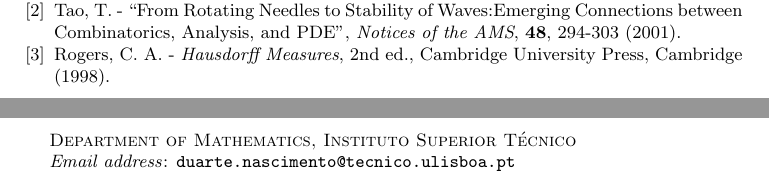
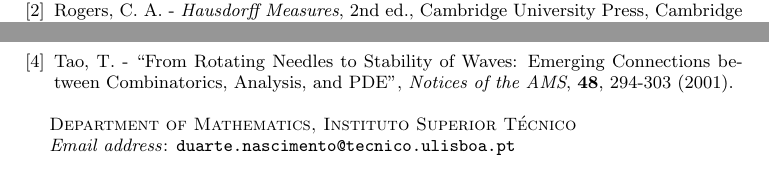
Before and after one commit to robly18/theorems, a LaTeX paper (binary.tex): two parts of pages 26 and 27 of 27, joined at a grey line, cut so that both start at the same text. Compiled offline with pdfLaTeX.

Commit message:
changed fefferman to tao lol

```diff
--- a/binary.tex
+++ b/binary.tex
@@ -1065,15 +1065,15 @@
 \bibitem{falconer}
 Falconer, K. J. - \textit{The Geometry of Fractal Sets}, Cambridge University Press, Cambridge (1985).
 
-\bibitem{fefferman} %not fefferman anymore woops
-Tao, T. - ``From Rotating Needles to Stability of Waves:Emerging Connections between Combinatorics, Analysis, and PDE'', \textit{Notices of the AMS}, \textbf{48}, 294-303 (2001).
-
 \bibitem{rogers}
 Rogers, C. A. - \textit{Hausdorff Measures}, 2nd ed., Cambridge University Press, Cambridge (1998).
 
 \bibitem{brownian}
 Shah, J. - \textit{Hausdorff Dimension and Its Applications}, available at http://www.math.uchicago.edu/~may/VIGRE/VIGRE2009/REUPapers/Shah.pdf
 
+\bibitem{tao}
+Tao, T. - ``From Rotating Needles to Stability of Waves: Emerging Connections between Combinatorics, Analysis, and PDE'', \textit{Notices of the AMS}, \textbf{48}, 294-303 (2001).
+
 \end{thebibliography}
 
 
```
Also changed, not shown: binary.tex (2 more changed lines).
